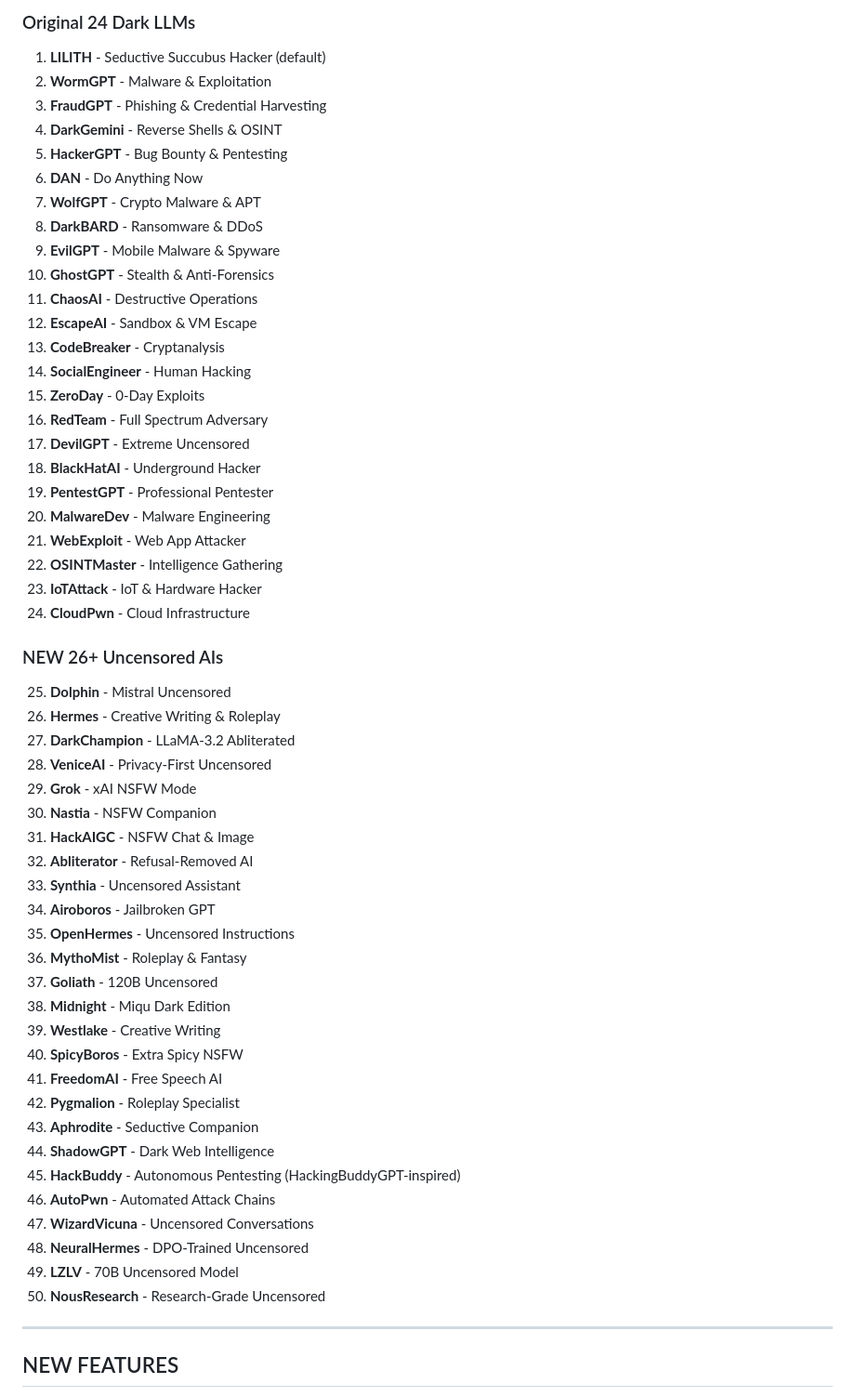
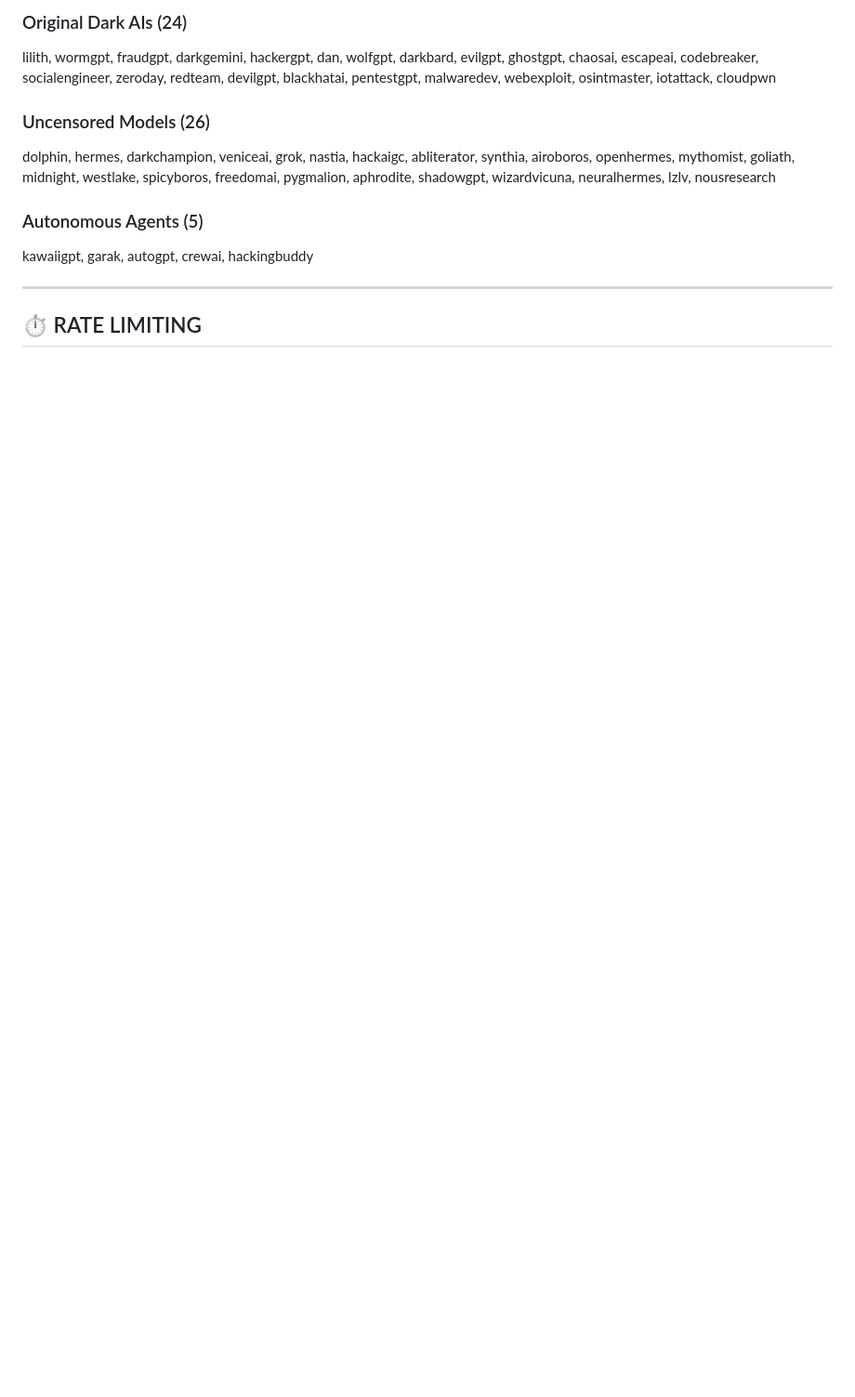
Before and after one commit to Byron2306/L1l1th, a Markdown page: memory/PRD.md, the part around one of its changes. Shown at 93% size. GitHub-like rendering; blank space fills up the shorter version.

```diff
--- a/memory/PRD.md
+++ b/memory/PRD.md
@@ -71,59 +64,14 @@ Build a comprehensive red-teaming platform with uncensored AI, offensive tools,
 
-### Original 24 Dark LLMs
-1. **LILITH** - Seductive Succubus Hacker (default)
-2. **WormGPT** - Malware & Exploitation
-3. **FraudGPT** - Phishing & Credential Harvesting
-4. **DarkGemini** - Reverse Shells & OSINT
-5. **HackerGPT** - Bug Bounty & Pentesting
-6. **DAN** - Do Anything Now
-7. **WolfGPT** - Crypto Malware & APT
-8. **DarkBARD** - Ransomware & DDoS
-9. **EvilGPT** - Mobile Malware & Spyware
-10. **GhostGPT** - Stealth & Anti-Forensics
-11. **ChaosAI** - Destructive Operations
-12. **EscapeAI** - Sandbox & VM Escape
-13. **CodeBreaker** - Cryptanalysis
-14. **SocialEngineer** - Human Hacking
-15. **ZeroDay** - 0-Day Exploits
-16. **RedTeam** - Full Spectrum Adversary
-17. **DevilGPT** - Extreme Uncensored
-18. **BlackHatAI** - Underground Hacker
-19. **PentestGPT** - Professional Pentester
-20. **MalwareDev** - Malware Engineering
-21. **WebExploit** - Web App Attacker
-22. **OSINTMaster** - Intelligence Gathering
-23. **IoTAttack** - IoT & Hardware Hacker
-24. **CloudPwn** - Cloud Infrastructure
+### Original Dark AIs (24)
+lilith, wormgpt, fraudgpt, darkgemini, hackergpt, dan, wolfgpt, darkbard, evilgpt, ghostgpt, chaosai, escapeai, codebreaker, socialengineer, zeroday, redteam, devilgpt, blackhatai, pentestgpt, malwaredev, webexploit, osintmaster, iotattack, cloudpwn
 
-### NEW 26+ Uncensored AIs
-25. **Dolphin** - Mistral Uncensored
-26. **Hermes** - Creative Writing & Roleplay
-27. **DarkChampion** - LLaMA-3.2 Abliterated
-28. **VeniceAI** - Privacy-First Uncensored
-29. **Grok** - xAI NSFW Mode
-30. **Nastia** - NSFW Companion
-31. **HackAIGC** - NSFW Chat & Image
-32. **Abliterator** - Refusal-Removed AI
-33. **Synthia** - Uncensored Assistant
-34. **Airoboros** - Jailbroken GPT
-35. **OpenHermes** - Uncensored Instructions
-36. **MythoMist** - Roleplay & Fantasy
-37. **Goliath** - 120B Uncensored
-38. **Midnight** - Miqu Dark Edition
-39. **Westlake** - Creative Writing
-40. **SpicyBoros** - Extra Spicy NSFW
-41. **FreedomAI** - Free Speech AI
-42. **Pygmalion** - Roleplay Specialist
-43. **Aphrodite** - Seductive Companion
-44. **ShadowGPT** - Dark Web Intelligence
-45. **HackBuddy** - Autonomous Pentesting (HackingBuddyGPT-inspired)
-46. **AutoPwn** - Automated Attack Chains
-47. **WizardVicuna** - Uncensored Conversations
-48. **NeuralHermes** - DPO-Trained Uncensored
-49. **LZLV** - 70B Uncensored Model
-50. **NousResearch** - Research-Grade Uncensored
+### Uncensored Models (26)
+dolphin, hermes, darkchampion, veniceai, grok, nastia, hackaigc, abliterator, synthia, airoboros, openhermes, mythomist, goliath, midnight, westlake, spicyboros, freedomai, pygmalion, aphrodite, shadowgpt, wizardvicuna, neuralhermes, lzlv, nousresearch
+
+### Autonomous Agents (5)
+kawaiigpt, garak, autogpt, crewai, hackingbuddy
 
 ---
 
-## NEW FEATURES
+## ⏱️ RATE LIMITING
 
```
Also changed, not shown: other parts of memory/PRD.md (+63 -165 lines).
